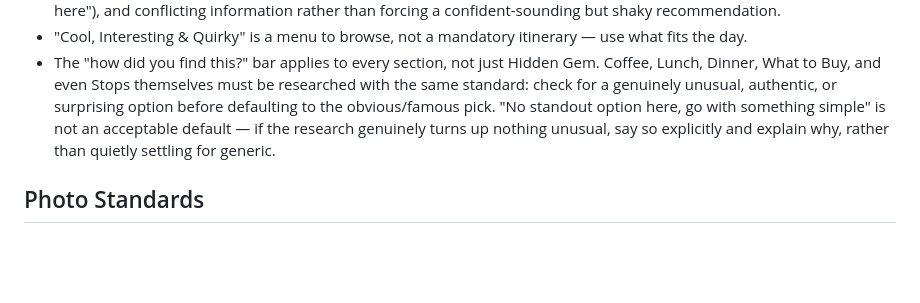
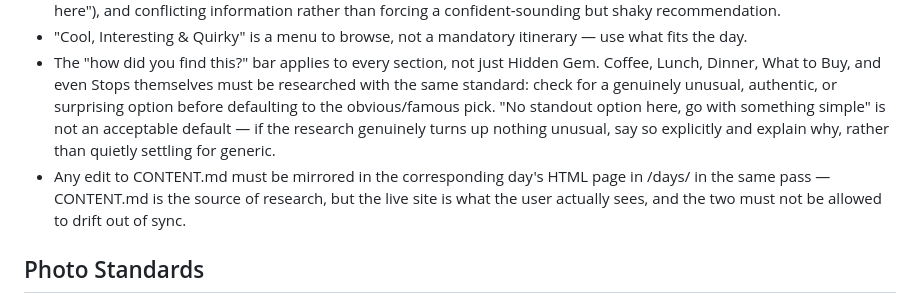
Before and after one commit to raeffer/ITALY_TRIP, a Markdown page: STANDARDS.md, the part around the change. Rendered like a GitHub page; blank space fills up the shorter version.

Commit message:
Add rule: CONTENT.md edits must be mirrored in the corresponding day's HTML page

```diff
--- a/STANDARDS.md
+++ b/STANDARDS.md
@@ -9,6 +9,7 @@ This file documents facts about the PROJECT ITSELF — content rules, design sys
 - Honesty over polish: flag mixed reviews, closures on the actual travel date, genuine gaps (e.g. "no real $$$ option exists here"), and conflicting information rather than forcing a confident-sounding but shaky recommendation.
 - "Cool, Interesting & Quirky" is a menu to browse, not a mandatory itinerary — use what fits the day.
 - The "how did you find this?" bar applies to every section, not just Hidden Gem. Coffee, Lunch, Dinner, What to Buy, and even Stops themselves must be researched with the same standard: check for a genuinely unusual, authentic, or surprising option before defaulting to the obvious/famous pick. "No standout option here, go with something simple" is not an acceptable default — if the research genuinely turns up nothing unusual, say so explicitly and explain why, rather than quietly settling for generic.
+- Any edit to CONTENT.md must be mirrored in the corresponding day's HTML page in /days/ in the same pass — CONTENT.md is the source of research, but the live site is what the user actually sees, and the two must not be allowed to drift out of sync.
 
 ## Photo Standards
 - Only Creative Commons / properly licensed photos (Wikimedia Commons primarily), always with photographer name and license credited in credits.html.
```
